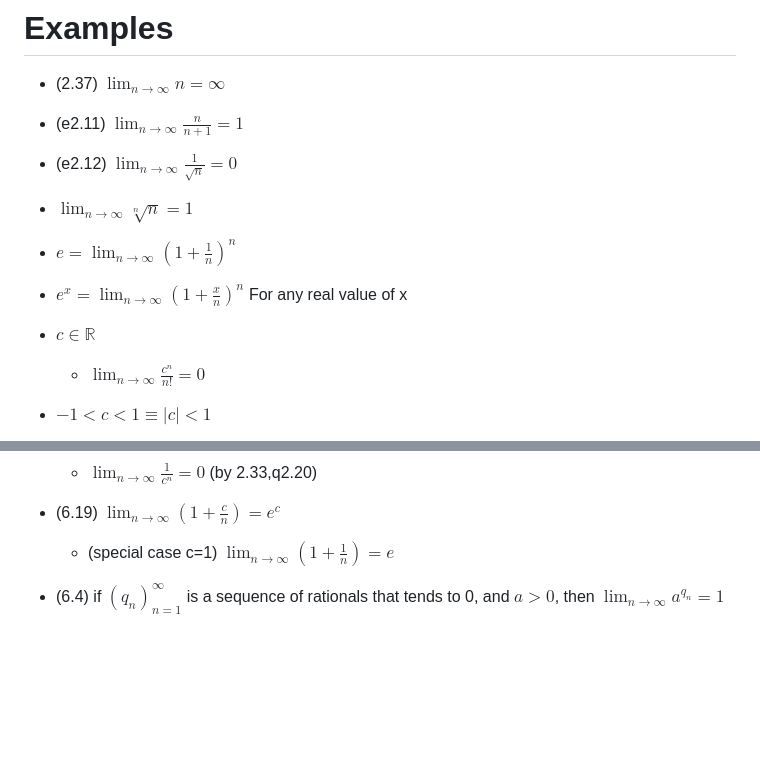
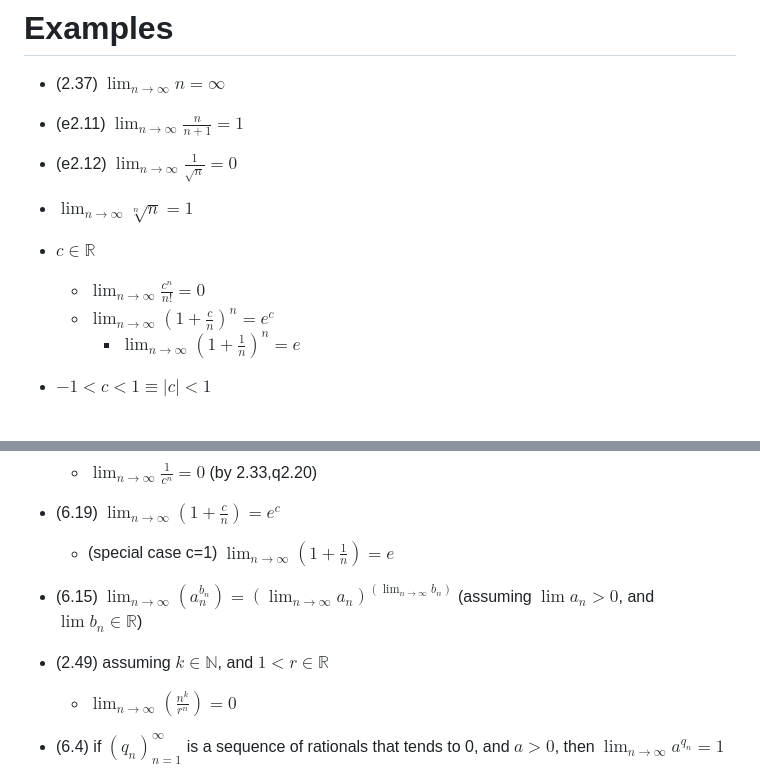
Before and after one commit to adielBm/math-archive, a Markdown page: Real Analysis/Sequences/Limit.md, 2 parts joined by grey strips. GitHub-like rendering; blank space fills up the shorter version.

```diff
--- a/Real Analysis/Sequences/Limit.md
+++ b/Real Analysis/Sequences/Limit.md
@@ -114,11 +114,15 @@ theorems:
 - (e2.12) $\displaystyle\lim_{ n \to \infty } \frac{1}{\sqrt{ n }}=0$
 - $\displaystyle\lim_{ n \to \infty }\sqrt[n]{ n }=1$
 
-- $e=\displaystyle\lim_{ n \to \infty }\left(1+ \frac{1}{n} \right)^n$
-- $e^x=\displaystyle\lim_{ n \to \infty }\left( 1+\frac{x}{n} \right)^n$ For any real value of x
+
+
 
 - $c\in{\mathbb{R}}$
 	- $\displaystyle\lim_{ n \to \infty }{\frac{c^n}{n!}}=0$
+	- $\displaystyle\lim_{ n \to \infty }\left( 1+\frac{c}{n} \right)^n=e^c$
+		- $\displaystyle\lim_{ n \to \infty }\left(1+ \frac{1}{n} \right)^n=e$
+
+
 - $-1<c<1\equiv|c|<1$
 	- (q2.54) $\displaystyle\lim_{ n \to \infty }(1+c+\dots+c^n)=\frac{1}{1+c}$
 	- (2.33) $\displaystyle\lim_{ n \to \infty }c^n=0$
@@ -136,9 +140,11 @@ theorems:
 - (6.19) $\displaystyle\lim_{ n \to \infty }\left( 1+\frac{c}{n} \right)=e^c$
 	- (special case c=1) $\displaystyle\lim_{ n \to \infty }\left( 1+\frac{1}{n} \right)=e$
 
+- (6.15) $\displaystyle\lim_{ n \to \infty }\left(a_{n}^{b_{n}}\right)=\left(\lim_{ n \to \infty }a_{n}\right)^{\left(\displaystyle\lim_{ n \to \infty }b_{n}\right)}$ (assuming $\lim a_{n}>0$, and $\lim b_{n}\in\mathbb{R}$)
 
 
-
+- (2.49) assuming $k\in\mathbb{N}$, and $1<r\in\mathbb{R}$
+	- $\displaystyle\lim_{ n \to \infty }\left( \frac{n^k}{r^n} \right)=0$
 
 - (6.4) if $(q_{n})^{\infty}_{{n=1}}$ is a sequence of rationals that tends to 0, and $a>0$, then $\displaystyle\lim_{ n \to \infty }a^{q_{n}}=1$
 - (q2.29) Let $a_{1},\dots ,a_{k}\geq 0$, then $\displaystyle\lim_{n\to\infty} \sqrt[n]{\sum_{i=1}^k a_{i}^n}=\max\set{a_{1},\dots ,a_{k}}$
```
Also changed, not shown: Real Analysis/Functions/Limit.md (+10 -2 lines).
